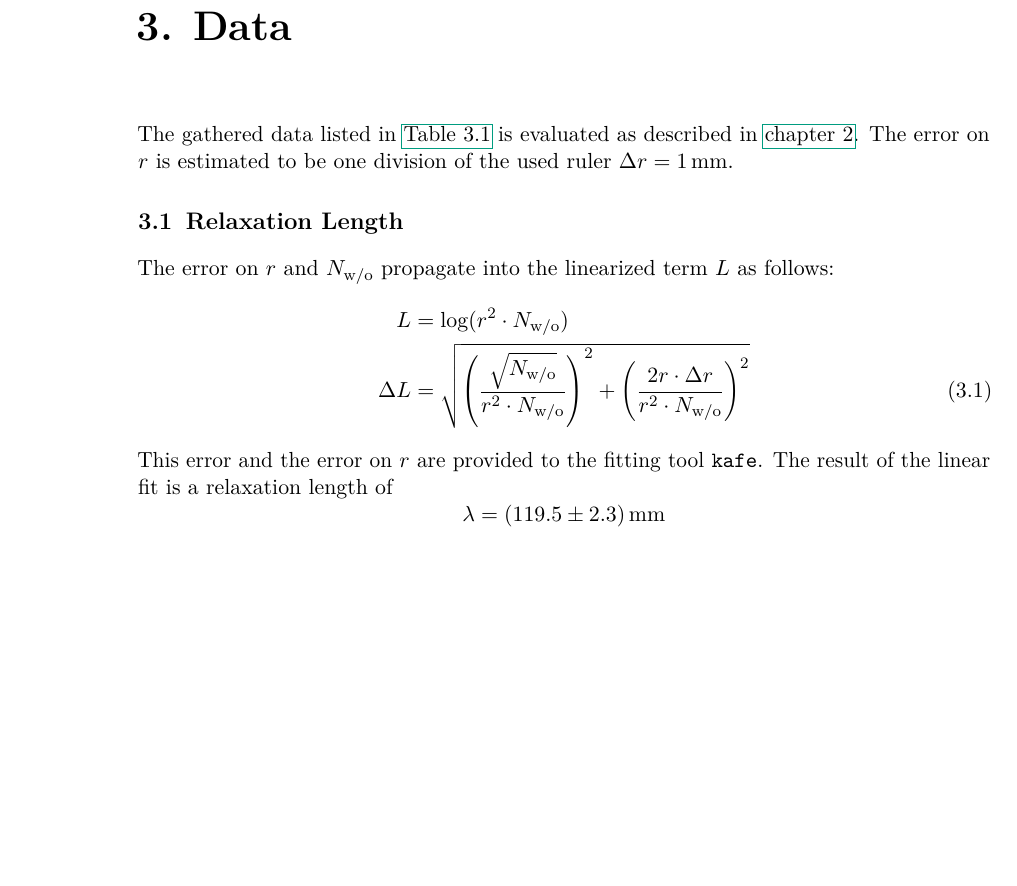
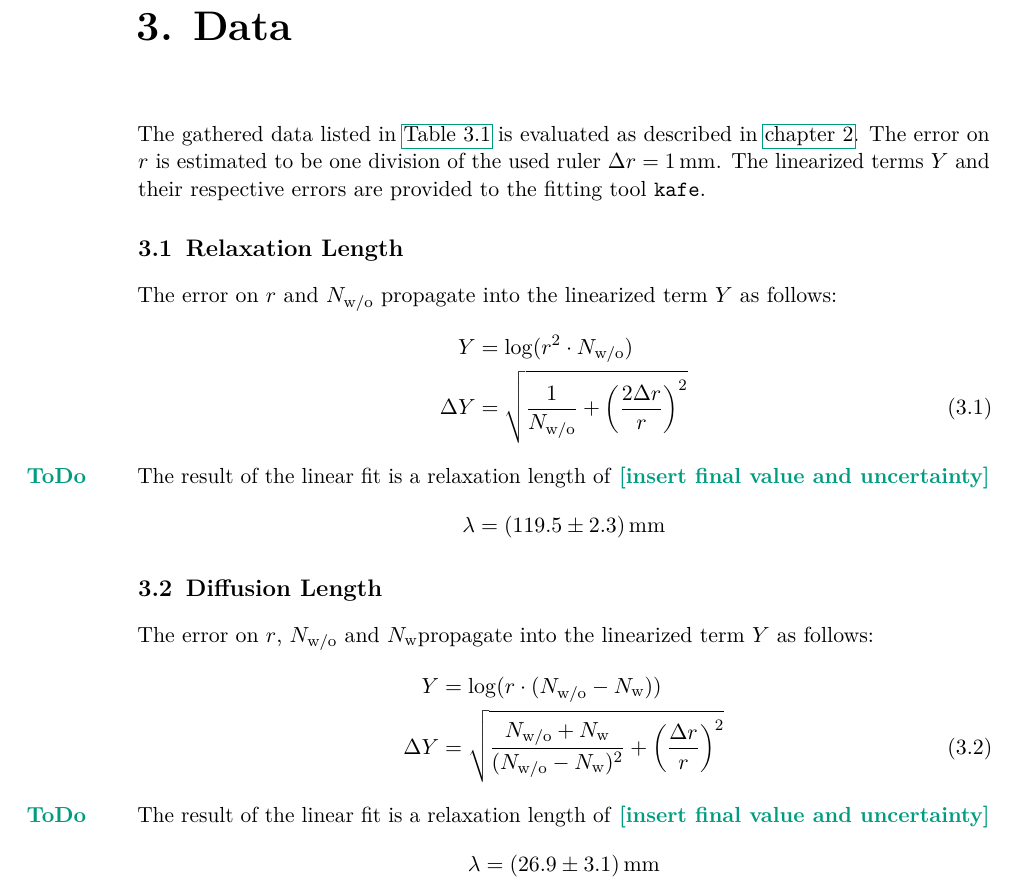
Before and after one commit to martin2250/P3-Physikalisches-Fortgeschrittenenpraktikum, a LaTeX document (02-Neutron-Diffusion/02-Neutron-Diffusion.tex, which reads 02-Neutron-Diffusion/chap/02-data.tex): part of page 7 of 8, cut so that both start at the same text, the shorter picture padded with empty space. Compiled offline with pdfLaTeX; a LaTeX package or settings file that is missing is left out.

Commit message:
02 - continued eval

```diff
--- a/02-Neutron-Diffusion/chap/02-data.tex
+++ b/02-Neutron-Diffusion/chap/02-data.tex
@@ -1,6 +1,7 @@
 \chapter{Data}
 The gathered data listed in \autoref{tab:data} is evaluated as described in \autoref{chap:explaining-shit}.
 The error on $r$ is estimated to be one division of the used ruler $\Delta r = \SI{1}{\mm}$.
+The linearized terms $Y$ and their respective errors are provided to the fitting tool \texttt{kafe}.
 
 \begin{table}[tbp]
 	\centering
@@ -30,16 +31,31 @@ The error on $r$ is estimated to be one division of the used ruler $\Delta r = \
 \end{table}
 
 \section{Relaxation Length}
-The error on $r$ and $N_\text{w/o}$ propagate into the linearized term $L$ as follows:
+The error on $r$ and $N_\text{w/o}$ propagate into the linearized term $Y$ as follows:
 \begin{alignat}{1}
-	L &= \log(r^2 \cdot N_\text{w/o}) \nonumber\\
-	\Delta L &= \sqrt{
-		\left(\frac{\sqrt{N_\text{w/o}}}{r^2 \cdot N_\text{w/o}}\right)^2 +
-		\left(\frac{2r \cdot \Delta r}{r^2 \cdot N_\text{w/o}}\right)^2
+	Y &= \log(r^2 \cdot N_\text{w/o}) \nonumber\\
+	\Delta Y &= \sqrt{
+		%\left(\frac{\sqrt{N_\text{w/o}}}{N_\text{w/o}}\right)^2 +
+		%\left(\frac{2r \cdot \Delta r}{r^2}\right)^2
+		\frac{1}{N_\text{w/o}} +
+		\left(\frac{2 \Delta r}{r}\right)^2
 	}
 \end{alignat}
-This error and the error on $r$ are provided to the fitting tool \texttt{kafe}.
-The result of the linear fit is a relaxation length of
+The result of the linear fit is a relaxation length of \todo{insert final value and uncertainty}
 \begin{equation*}
 	\lambda = \SI{119.5 +- 2.3}{\mm}
 \end{equation*}
+
+\section{Diffusion Length}
+The error on $r$, $N_\text{w/o}$ and $N_\text{w}$propagate into the linearized term $Y$ as follows:
+\begin{alignat}{1}
+	Y &= \log(r \cdot (N_\text{w/o} - N_\text{w})) \nonumber\\
+	\Delta Y &= \sqrt{
+		\frac{N_\text{w/o} + N_\text{w}}{(N_\text{w/o} - N_\text{w})^2} +
+		\left(\frac{\Delta r}{r}\right)^2
+	}
+\end{alignat}
+The result of the linear fit is a relaxation length of \todo{insert final value and uncertainty}
+\begin{equation*}
+	\lambda = \SI{26.9 +- 3.1}{\mm}
+\end{equation*}
```
Also changed, not shown: 2 other files.
